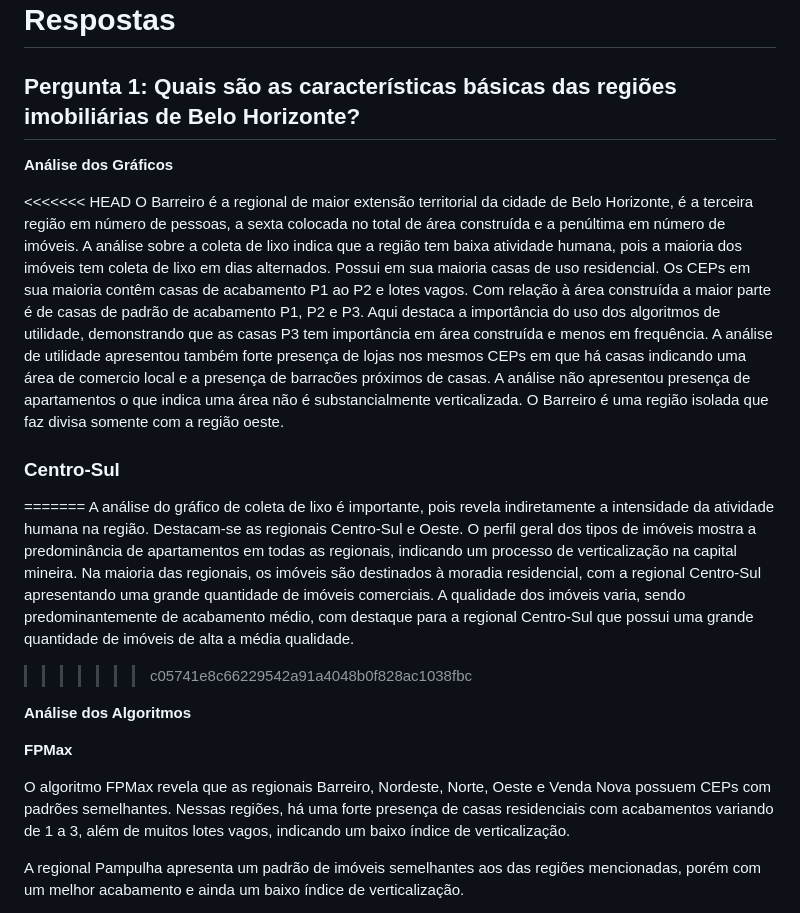
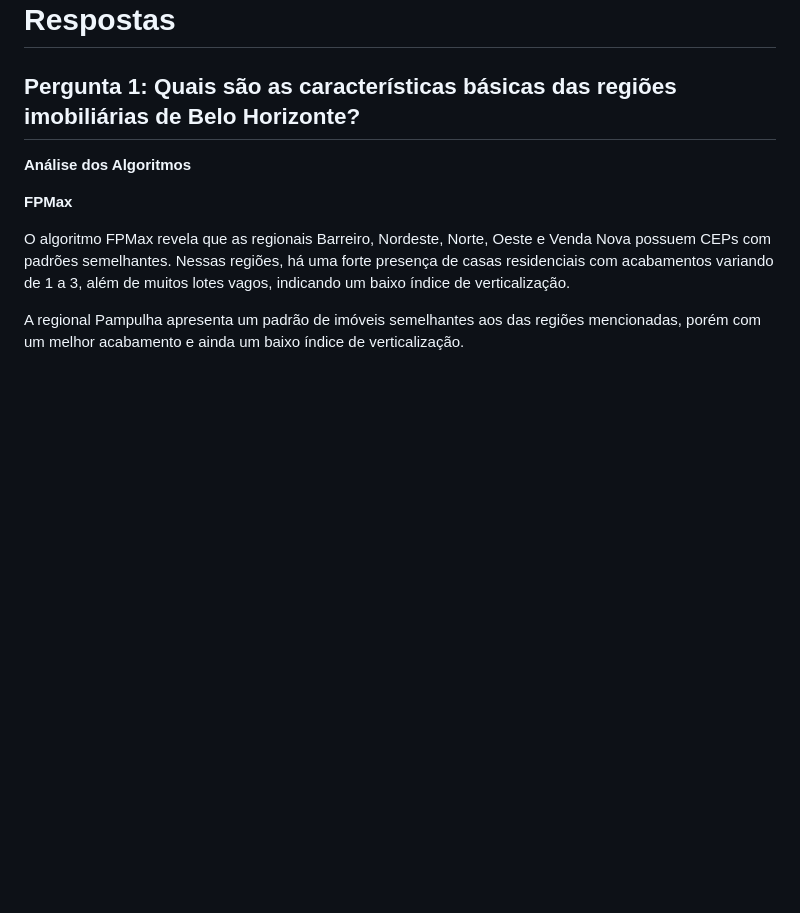
Before and after one commit to guinamen/aprendizado, a Markdown page: respostas.md, the part around the change. Drawn GitHub-style; blank space fills up the shorter version.

```diff
--- a/respostas.md
+++ b/respostas.md
@@ -1,16 +1,6 @@
 # Respostas
 
 ## Pergunta 1: Quais são as características básicas das regiões imobiliárias de Belo Horizonte?
-
-**Análise dos Gráficos**
-
-<<<<<<< HEAD
-O Barreiro é a regional de maior extensão territorial da cidade de Belo Horizonte, é a terceira região em número de pessoas, a sexta colocada no total de área construída e a penúltima em número de imóveis. A análise sobre a coleta de lixo indica que a região tem baixa atividade humana, pois a maioria dos imóveis tem coleta de lixo em dias alternados. Possui em sua maioria casas de uso residencial. Os CEPs em sua maioria contêm casas de acabamento P1 ao P2 e lotes vagos. Com relação à área construída a maior parte é de casas de padrão de acabamento P1, P2 e P3. Aqui destaca a importância do uso dos algoritmos de utilidade, demonstrando que as casas P3 tem importância em área construída e menos em frequência. A análise de utilidade apresentou também forte presença de lojas nos mesmos CEPs em que há casas indicando uma área de comercio local e a presença de barracões próximos de casas. A análise não apresentou presença de apartamentos o que indica uma área não é substancialmente verticalizada. O Barreiro é uma região isolada que faz divisa somente com a região oeste.
-
-### Centro-Sul
-=======
-A análise do gráfico de coleta de lixo é importante, pois revela indiretamente a intensidade da atividade humana na região. Destacam-se as regionais Centro-Sul e Oeste. O perfil geral dos tipos de imóveis mostra a predominância de apartamentos em todas as regionais, indicando um processo de verticalização na capital mineira. Na maioria das regionais, os imóveis são destinados à moradia residencial, com a regional Centro-Sul apresentando uma grande quantidade de imóveis comerciais. A qualidade dos imóveis varia, sendo predominantemente de acabamento médio, com destaque para a regional Centro-Sul que possui uma grande quantidade de imóveis de alta a média qualidade.
->>>>>>> c05741e8c66229542a91a4048b0f828ac1038fbc
 
 **Análise dos Algoritmos**
 
```
